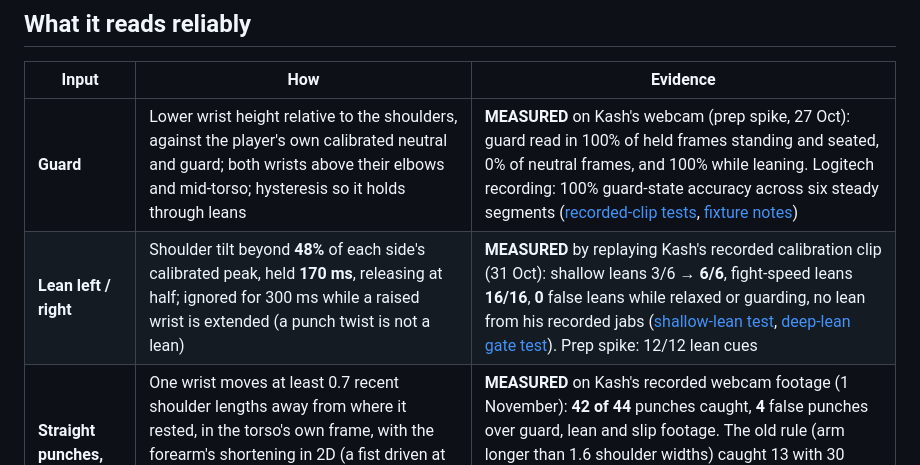
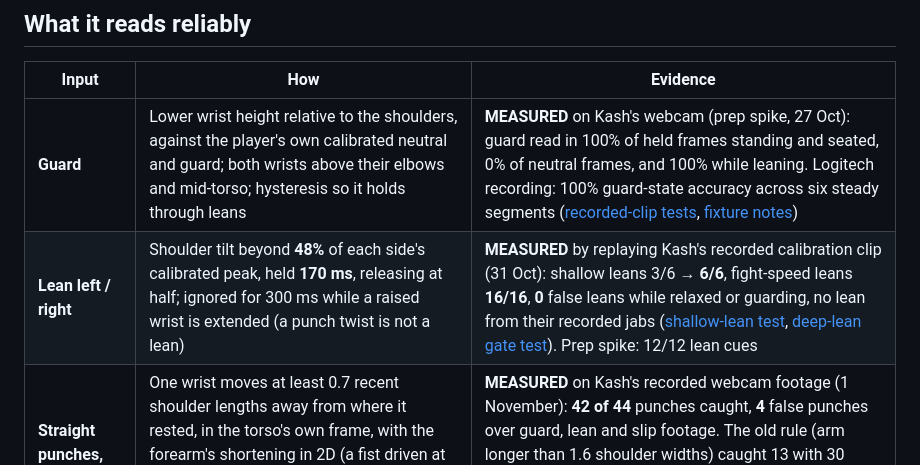
Before and after one commit to thekashifnazir/streamer-vs-chat, a Markdown page: docs/WEBCAM.md, the part around the change. Rendered like a GitHub page.

Commit message:
docs (Claude Code): WEBCAM: they/them for Kash

```diff
--- a/docs/WEBCAM.md
+++ b/docs/WEBCAM.md
@@ -20,7 +20,7 @@ Numbers are marked **MEASURED** (from a recorded clip, a test or a replay) or **
 | Input | How | Evidence |
 |---|---|---|
 | **Guard** | Lower wrist height relative to the shoulders, against the player's own calibrated neutral and guard; both wrists above their elbows and mid-torso; hysteresis so it holds through leans | **MEASURED** on Kash's webcam (prep spike, 27 Oct): guard read in 100% of held frames standing and seated, 0% of neutral frames, and 100% while leaning. Logitech recording: 100% guard-state accuracy across six steady segments ([recorded-clip tests](../test/pose/replay.test.ts), [fixture notes](../test/fixtures/kash-guard-through-leans-logitech.README.md)) |
-| **Lean left / right** | Shoulder tilt beyond **48%** of each side's calibrated peak, held **170 ms**, releasing at half; ignored for 300 ms while a raised wrist is extended (a punch twist is not a lean) | **MEASURED** by replaying Kash's recorded calibration clip (31 Oct): shallow leans 3/6 → **6/6**, fight-speed leans **16/16**, **0** false leans while relaxed or guarding, no lean from his recorded jabs ([shallow-lean test](../test/pose/shallow-lean.test.ts), [deep-lean gate test](../test/pose/deep-lean-gate.test.ts)). Prep spike: 12/12 lean cues |
+| **Lean left / right** | Shoulder tilt beyond **48%** of each side's calibrated peak, held **170 ms**, releasing at half; ignored for 300 ms while a raised wrist is extended (a punch twist is not a lean) | **MEASURED** by replaying Kash's recorded calibration clip (31 Oct): shallow leans 3/6 → **6/6**, fight-speed leans **16/16**, **0** false leans while relaxed or guarding, no lean from their recorded jabs ([shallow-lean test](../test/pose/shallow-lean.test.ts), [deep-lean gate test](../test/pose/deep-lean-gate.test.ts)). Prep spike: 12/12 lean cues |
 | **Straight punches, which hand** | One wrist moves at least 0.7 recent shoulder lengths away from where it rested, in the torso's own frame, with the forearm's shortening in 2D (a fist driven at the camera) added to that movement; then a retraction. Side is the player's own hand ([straight-punch.ts](../capture/src/straight-punch.ts)) | **MEASURED** on Kash's recorded webcam footage (1 November): **42 of 44** punches caught, **4** false punches over guard, lean and slip footage. The old rule (arm longer than 1.6 shoulder widths) caught 13 with 30 false ([straight-punch test](../test/pose/straight-punch.test.ts)). Crowd Trainer's own detector: 40 of 44, at most 9 false. The optional punch setup step can only lower the threshold |
 
 Rules: [SPEC §3](../SPEC.md#3-inputs-pose-and-keyboard-are-equal). Classifier details: [test/pose/README.md](../test/pose/README.md).
```
